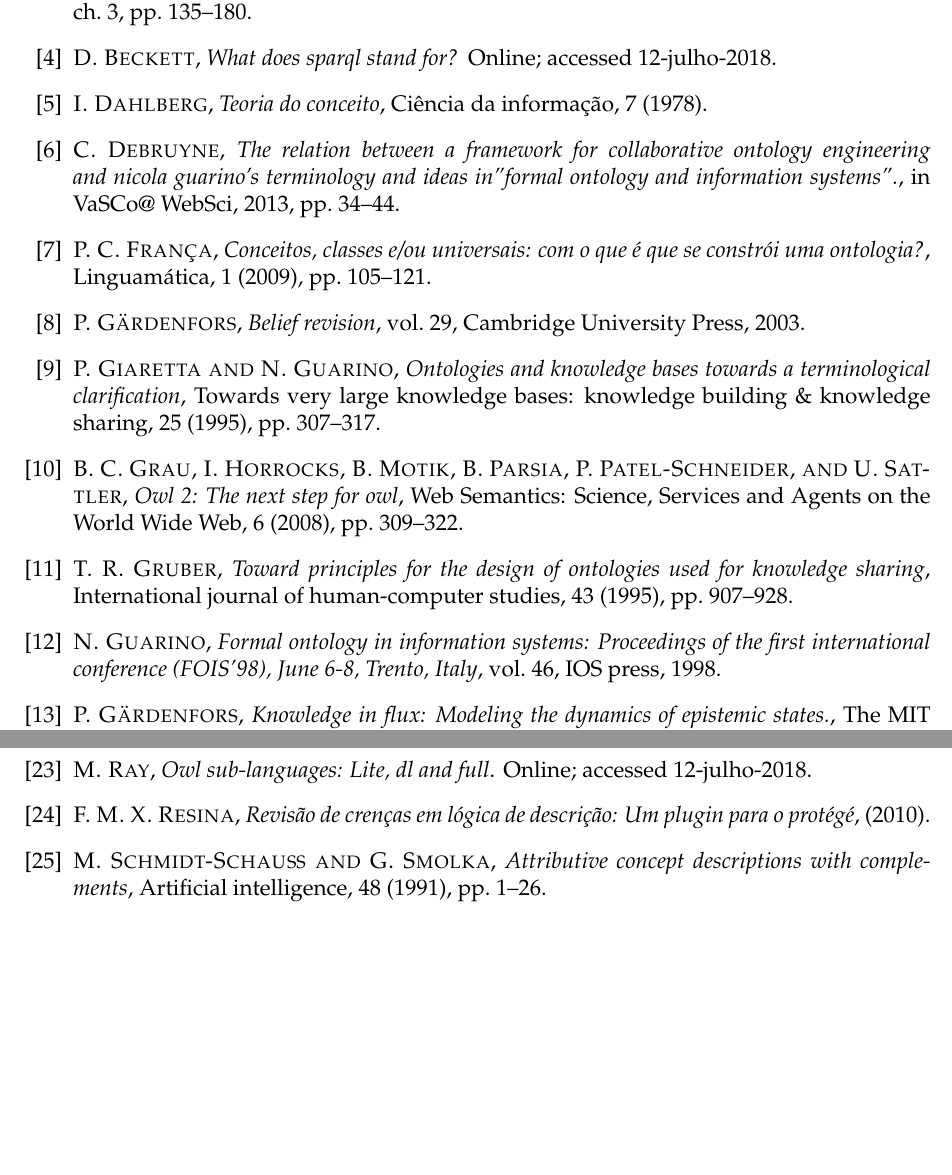
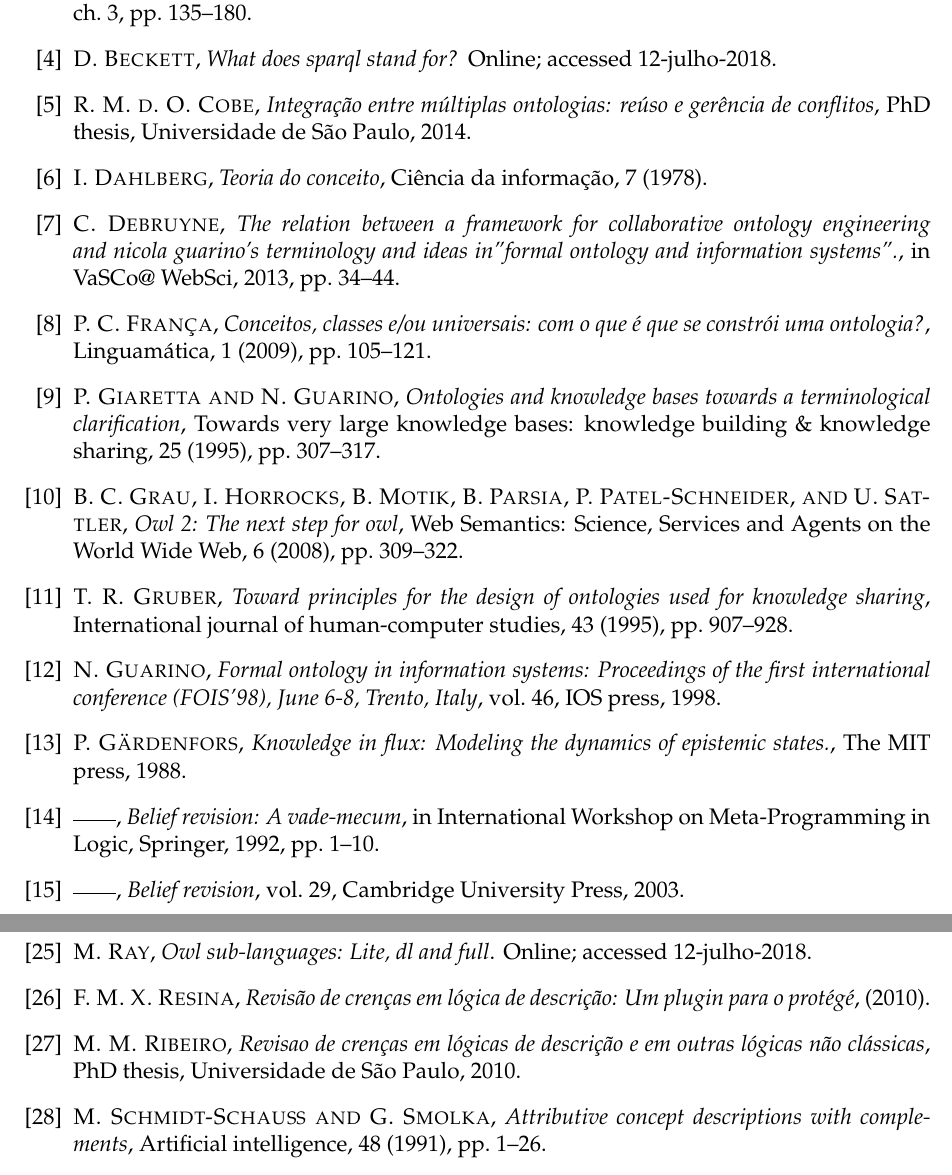
Before and after one commit to lsflp/MAC0499, a LaTeX document (Monografia/monografia.tex, which reads Monografia/monografia.bib): two parts of pages 33 and 34 of 34, joined at a grey line, cut so that both start at the same text, the shorter picture padded with empty space. Compiled offline with pdfLaTeX.

Commit message:
Faltou colocar a bibliografia

```diff
--- a/Monografia/monografia.bib
+++ b/Monografia/monografia.bib
@@ -221,4 +221,3 @@
 
 @book{revisaoGardenfors2,
 	title={Belief revision},
-	author={G{\"a}rdenfors, Peter},
@@ -228,3 +234,6 @@
+	pages={1--10},
+	year={1992},
+	organization={Springer}
 }
 
 @article{revisaoAGM,
@@ -259,3 +268,17 @@
 	year={1993},
 	publisher={Springer}
 }
+
+@phdthesis{revisaoRibeiro,
+	title={Revisao de crenças em lógicas de descrição e em outras lógicas não clássicas},
+	author={Ribeiro, Márcio Moretto},
+	year={2010},
+	school={Universidade de São Paulo}
+}
+
+@phdthesis{revisaoCobe,
+	title={Integração entre múltiplas ontologias: reúso e gerência de conflitos},
+	author={Cobe, Raphael Mendes de Oliveira},
+	year={2014},
+	school={Universidade de São Paulo}
+}
```
Also changed, not shown: Monografia/Capitulos/Revisao/revisao.tex (+6 -6 lines), Monografia/monografia.pdf, Monografia/monografia.bib (7 more changed lines).
